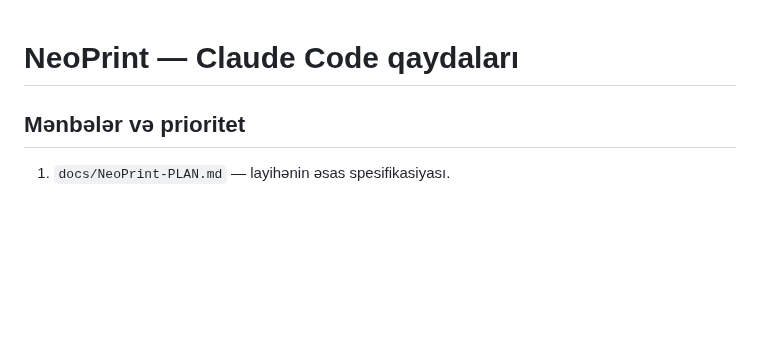
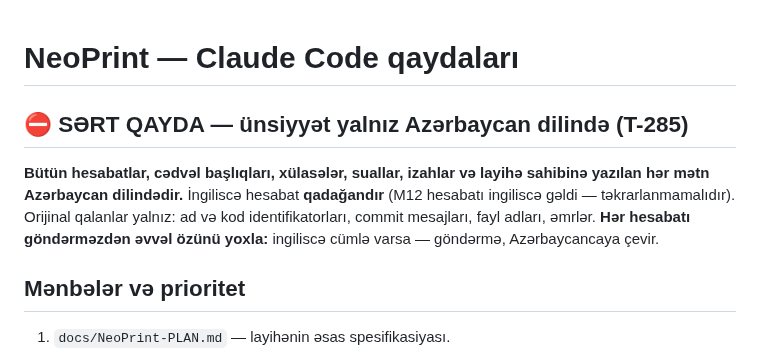
Before and after one commit to zahid2000/NeoPrint, a Markdown page: CLAUDE.md, the part around the change. Drawn GitHub-style; blank space fills up the shorter version.

Commit message:
docs: Azerbaijani-only communication as a hard rule in CLAUDE.md (T-285)
Co-Authored-By: Claude Opus 5.5 <noreply@anthropic.com>

```diff
--- a/CLAUDE.md
+++ b/CLAUDE.md
@@ -1,4 +1,8 @@
 # NeoPrint — Claude Code qaydaları
+
+## ⛔ SƏRT QAYDA — ünsiyyət yalnız Azərbaycan dilində (T-285)
+
+**Bütün hesabatlar, cədvəl başlıqları, xülasələr, suallar, izahlar və layihə sahibinə yazılan hər mətn Azərbaycan dilindədir.** İngiliscə hesabat **qadağandır** (M12 hesabatı ingiliscə gəldi — təkrarlanmamalıdır). Orijinal qalanlar yalnız: ad və kod identifikatorları, commit mesajları, fayl adları, əmrlər. **Hər hesabatı göndərməzdən əvvəl özünü yoxla:** ingiliscə cümlə varsa — göndərmə, Azərbaycancaya çevir.
 
 ## Mənbələr və prioritet
 1. `docs/NeoPrint-PLAN.md` — layihənin əsas spesifikasiyası.
```
